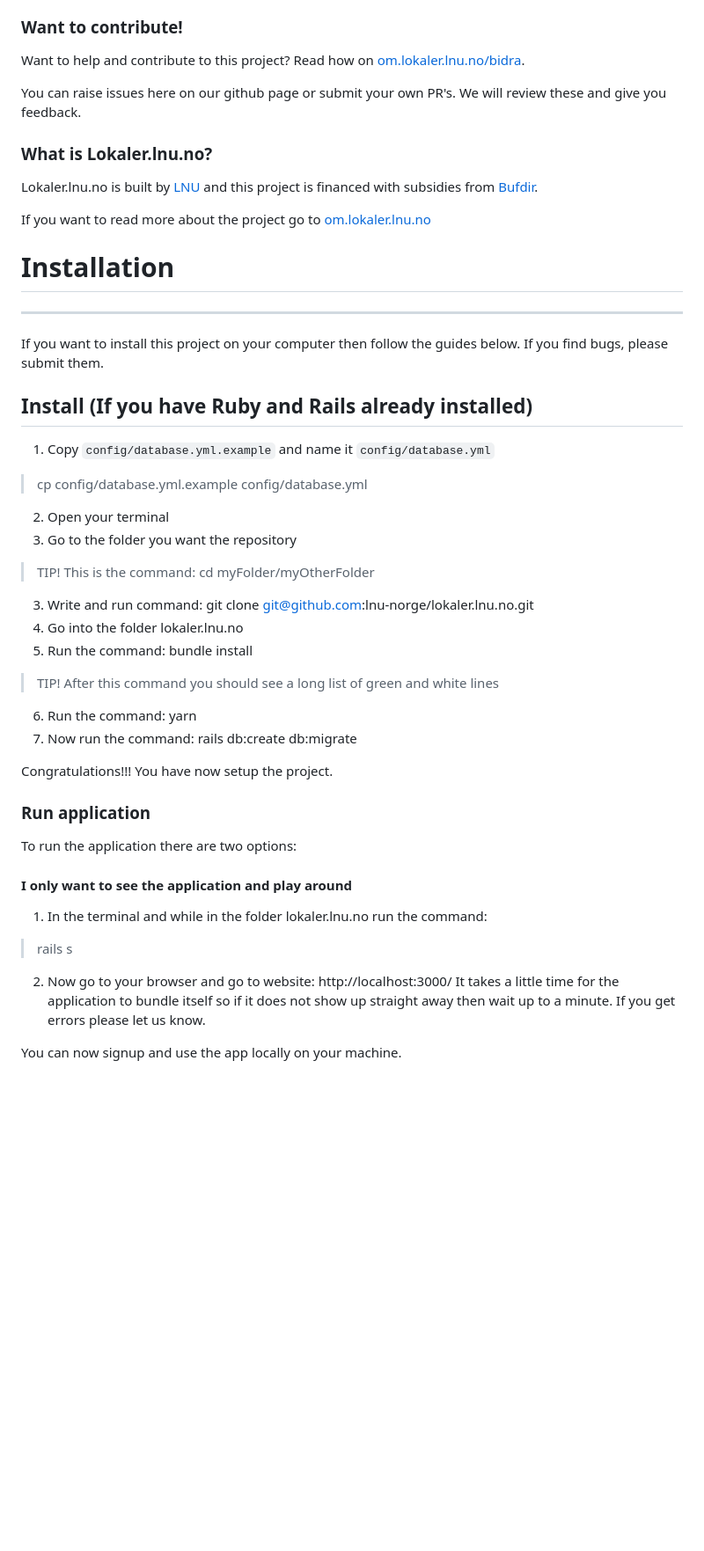
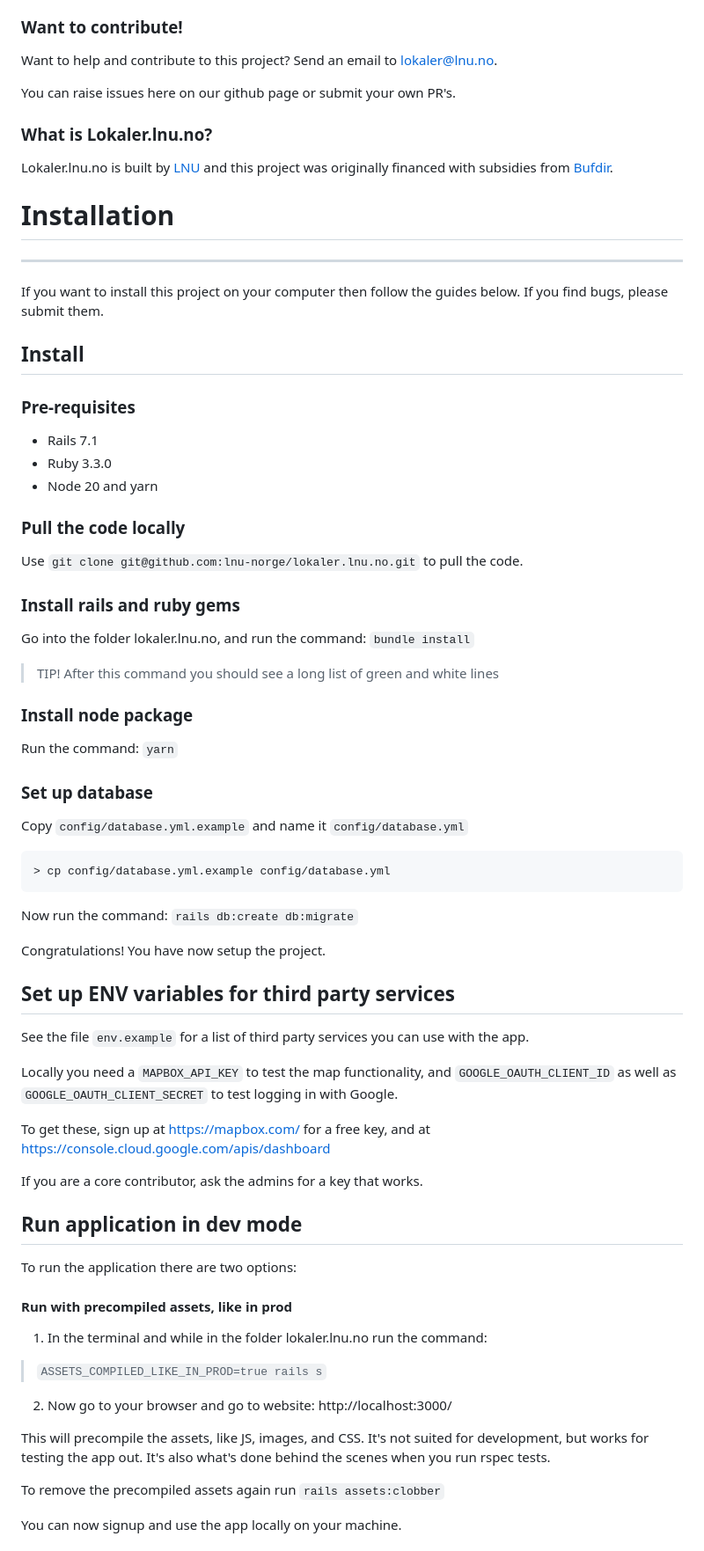
Before and after one commit to lnu-norge/lokaler.lnu.no, a Markdown page: README.md, the part around one of its changes. Shown at 88% size. GitHub-like rendering; blank space fills up the shorter version.

````diff
--- a/README.md
+++ b/README.md
@@ -5,44 +5,71 @@ Landsrådet for Norges barne- og ungdomsorganisasjoner or LNU has created this o
 The problem this app aims to solve is that booking these types of venues can take a long time, it can be difficult to find suitable venues and find venues that can accommodate the needs the members have. This process can take up to a year. This project wants to use its members feedback to maintain the database and the idea is to create a mix between a booking type of site and a wiki.
 
 ### Want to contribute!
-Want to help and contribute to this project? Read how on [om.lokaler.lnu.no/bidra](https://om.lokaler.lnu.no/bidra/).
+Want to help and contribute to this project? Send an email to [lokaler@lnu.no](mailto:lokaler@lnu.no).
 
 You can raise issues here on our github page or submit your own PR's.
-We will review these and give you feedback.
 
 ### What is Lokaler.lnu.no?
-Lokaler.lnu.no is built by [LNU](https://lnu.no) and this project is financed with subsidies from [Bufdir](https://www.bufdir.no/).
-
-If you want to read more about the project go to [om.lokaler.lnu.no](https://om.lokaler.lnu.no/)
+Lokaler.lnu.no is built by [LNU](https://lnu.no) and this project was originally financed with subsidies from [Bufdir](https://www.bufdir.no/).
 
 # Installation
 ---
 If you want to install this project on your computer then follow the guides below.
 If you find bugs, please submit them.
 
-## Install (If you have Ruby and Rails already installed)
+## Install
 
-1. Copy `config/database.yml.example` and name it `config/database.yml`
+### Pre-requisites
+
+- Rails 7.1
+- Ruby 3.3.0
+- Node 20 and yarn
+
+### Pull the code locally
+
+Use `git clone git@github.com:lnu-norge/lokaler.lnu.no.git` to pull the code.
+
+### Install rails and ruby gems
+
+Go into the folder lokaler.lnu.no, and run the command: `bundle install`
+> TIP! After this command you  should see a long list of green and white lines
+
+### Install node package
+
+Run the command: `yarn`
+
+### Set up database
+
+Copy `config/database.yml.example` and name it `config/database.yml`
+```
 > cp config/database.yml.example config/database.yml
-2. Open your terminal
-3. Go to the folder you want the repository
-> TIP! This is the command: cd myFolder/myOtherFolder
-3. Write and run command: git clone git@github.com:lnu-norge/lokaler.lnu.no.git
-4. Go into the folder lokaler.lnu.no
-5. Run the command: bundle install
-> TIP! After this command you  should see a long list of green and white lines
-6. Run the command: yarn
-7. Now run the command: rails db:create db:migrate
+```
+Now run the command: `rails db:create db:migrate`
 
-Congratulations!!! You have now setup the project.
+Congratulations! You have now setup the project.
 
-###  Run application
+## Set up ENV variables for third party services
+
+See the file `env.example` for a list of third party services you can use with the app.
+
+Locally you need a `MAPBOX_API_KEY` to test the map functionality, and `GOOGLE_OAUTH_CLIENT_ID` as well as `GOOGLE_OAUTH_CLIENT_SECRET` to test logging in with Google.
+
+To get these, sign up at [https://mapbox.com/](https://mapbox.com/) for a free key, and at [https://console.cloud.google.com/apis/dashboard](https://console.cloud.google.com/apis/dashboard)
+
+If you are a core contributor, ask the admins for a key that works.
+
+##  Run application in dev mode
 To run the application there are two options:
-#### I only want to see the application and play around
+
+#### Run with precompiled assets, like in prod
+
 1. In the terminal and while in the folder lokaler.lnu.no run the command:
-> rails s
+> `ASSETS_COMPILED_LIKE_IN_PROD=true rails s`
 2. Now go to your browser and go to website: http://localhost:3000/
-It takes a little time for the application to bundle itself so if it does not show up straight away then wait up to a minute. If you get errors please let us know.
+
+This will precompile the assets, like JS, images, and CSS. It's not suited for development, but works for testing the app out. It's also what's done behind the scenes when you run rspec tests.
+
+To remove the precompiled assets again run `rails assets:clobber`
 
 You can now signup and use the app locally on your machine.
 
````
Also changed, not shown: other parts of README.md (+33 -16 lines).
